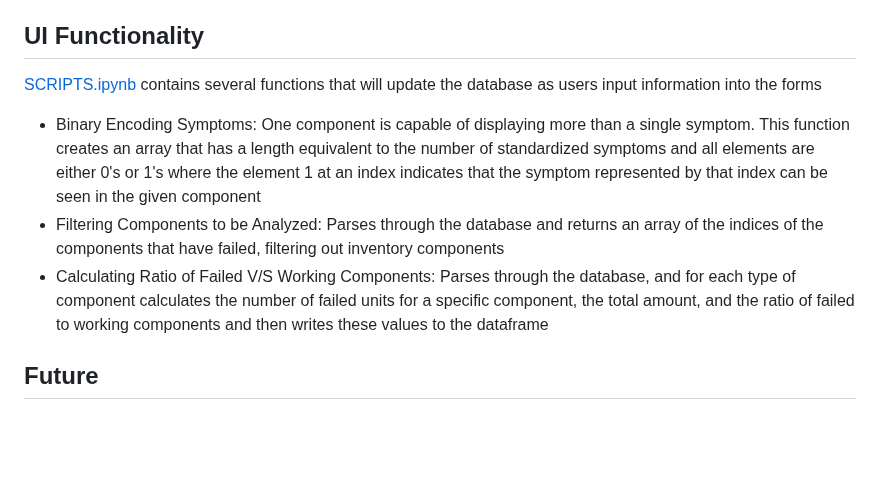
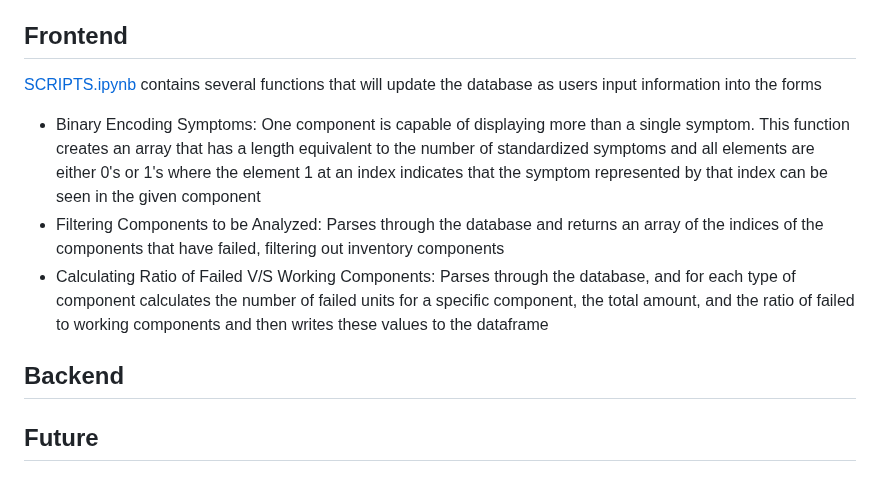
Before and after one commit to vikkrant/OptoMech_FailureMgmt-Inventory, a Markdown page: README.md, the part around the change. GitHub-like rendering; blank space fills up the shorter version.

```diff
--- a/README.md
+++ b/README.md
@@ -53,10 +53,12 @@ Two Targets (Dependent Variables):
 - 80% data being used for training and 20% for testing
 - Overfitting exists because of a small dataset and only 20-60% accuracy in results as evidenced by SKLearn's score function
 
-## UI Functionality
+## Frontend
 [SCRIPTS.ipynb](/SCRIPTS.ipynb) contains several functions that will update the database as users input information into the forms
 - Binary Encoding Symptoms: One component is capable of displaying more than a single symptom. This function creates an array that has a length equivalent to the number of standardized symptoms and all elements are either 0's or 1's where the element 1 at an index indicates that the symptom represented by that index can be seen in the given component
 - Filtering Components to be Analyzed: Parses through the database and returns an array of the indices of the components that have failed, filtering out inventory components
 - Calculating Ratio of Failed V/S Working Components: Parses through the database, and for each type of component calculates the number of failed units for a specific component, the total amount, and the ratio of failed to working components and then writes these values to the dataframe
 
+## Backend
+
 ## Future
```
